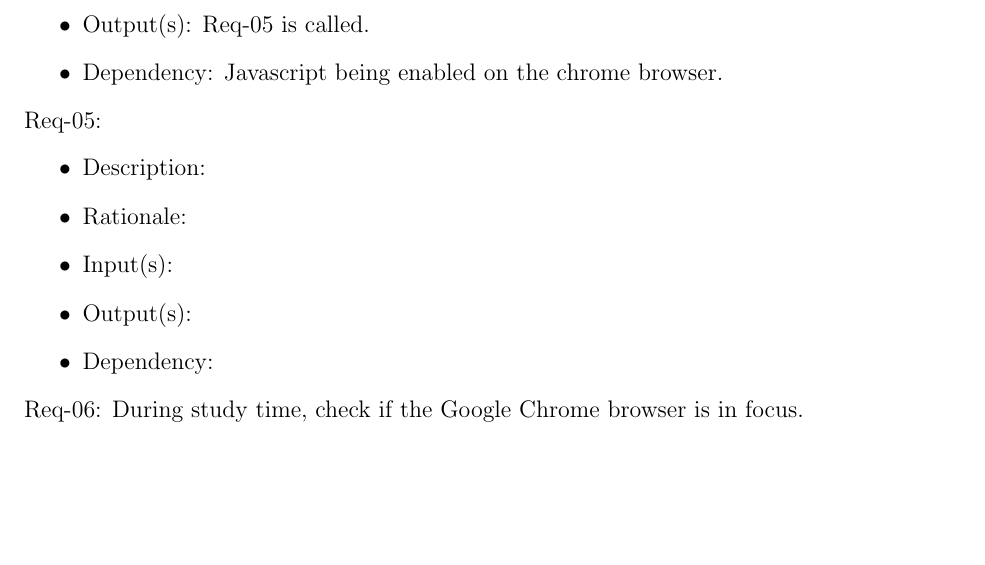
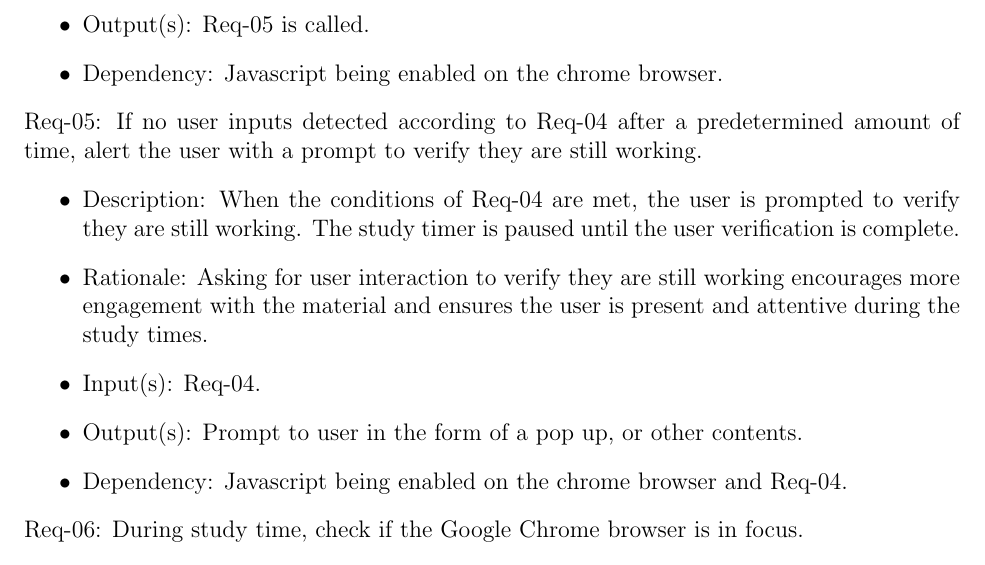
Before and after one commit to Ali13798/CSC450-Group-Project, a LaTeX document (project_report.tex): part of page 5 of 12, cut so that both start at the same text, the shorter picture padded with empty space. Compiled offline with pdfLaTeX.

Commit message:
Add req-05: prompt user if no activity detected

```diff
--- a/project_report.tex
+++ b/project_report.tex
@@ -139,13 +139,13 @@ Req-04: Keyboard and mouse interactions are monitored to detect if the user has
     \item Output(s): Req-05 is called.
     \item Dependency: Javascript being enabled on the chrome browser.
 \end{itemize}
-Req-05:
+Req-05: If no user inputs detected according to Req-04 after a predetermined amount of time, alert the user with a prompt to verify they are still working.
 \begin{itemize}
-    \item Description:
-    \item Rationale:
-    \item Input(s):
-    \item Output(s):
-    \item Dependency:
+    \item Description: When the conditions of Req-04 are met, the user is prompted to verify they are still working. The study timer is paused until the user verification is complete.
+    \item Rationale: Asking for user interaction to verify they are still working encourages more engagement with the material and ensures the user is present and attentive during the study times.
+    \item Input(s): Req-04.
+    \item Output(s): Prompt to user in the form of a pop up, or other contents.
+    \item Dependency: Javascript being enabled on the chrome browser and Req-04.
 \end{itemize}
 Req-06: During study time, check if the Google Chrome browser is in focus.
 \begin{itemize}
```
